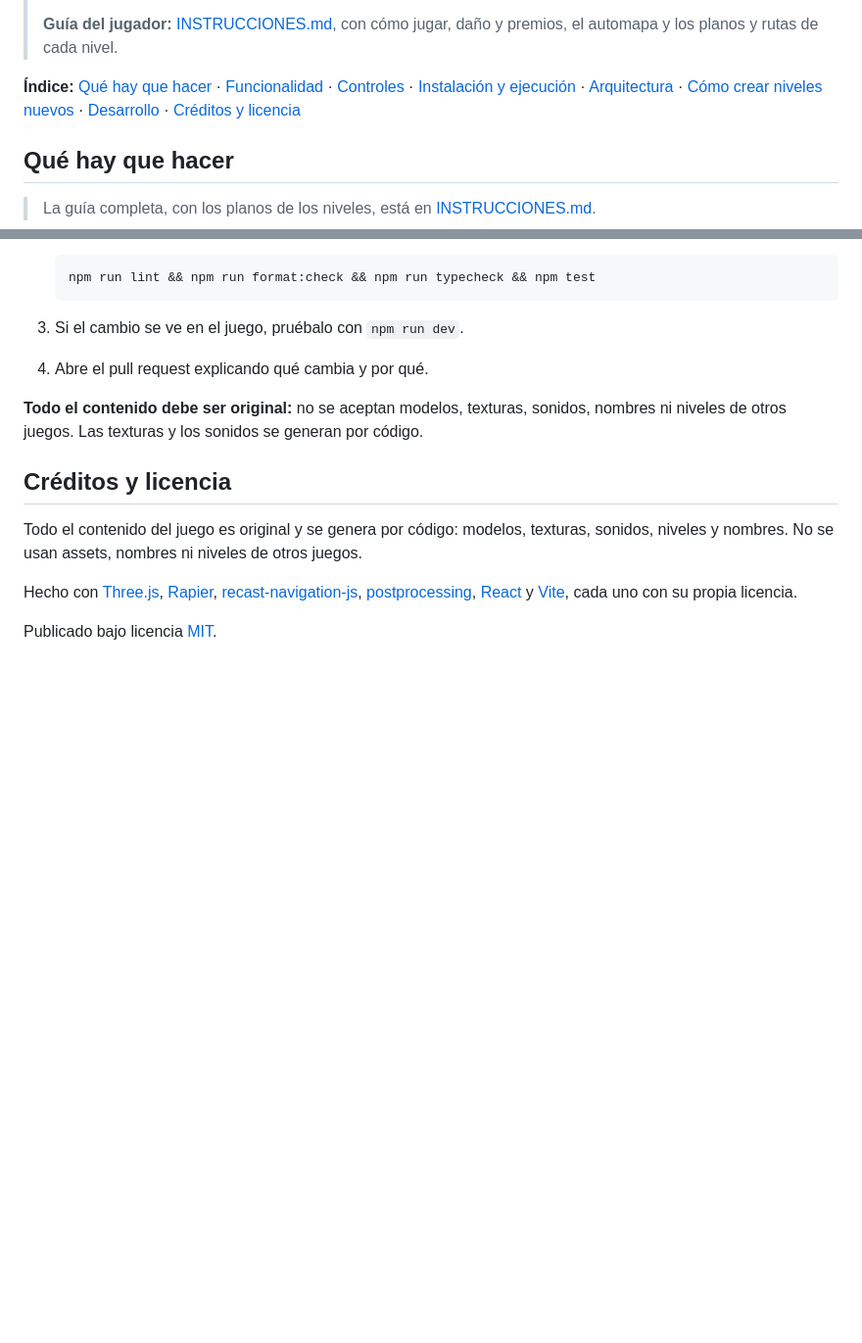
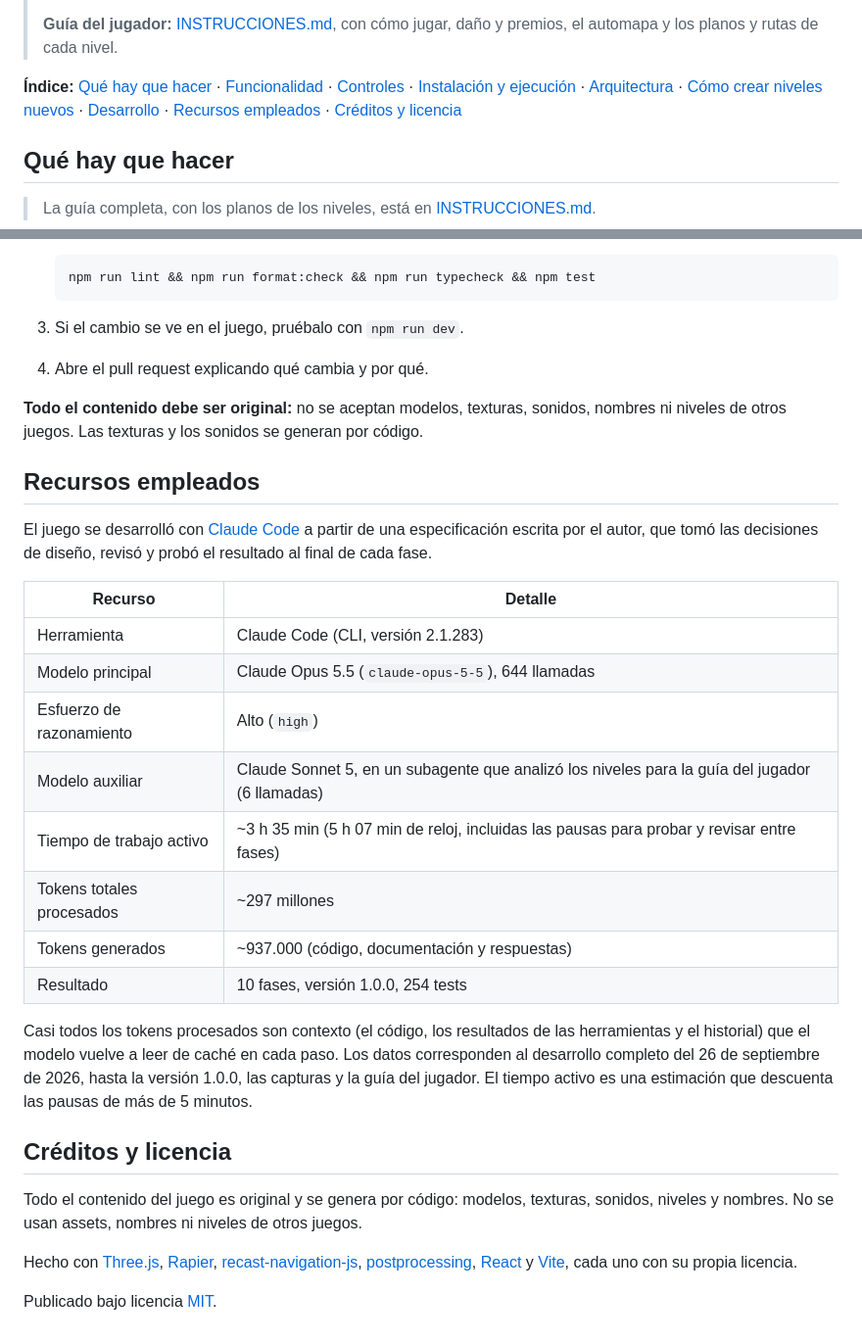
Before and after one commit to Carte1972/forja-abisal, a Markdown page: README.md, 2 parts joined by grey strips. Shown at 98% size. Rendered like a GitHub page; blank space fills up the shorter version.

Commit message:
docs: recursos empleados en el desarrollo (modelo, esfuerzo, tiempo y tokens)
Co-Authored-By: Claude Opus 5.5 <noreply@anthropic.com>

```diff
--- a/README.md
+++ b/README.md
@@ -25,7 +25,7 @@ FPS 3D retro para el navegador, hecho con Three.js y Rapier. Tiene el ritmo de a
 >
 > **Guía del jugador:** [INSTRUCCIONES.md](INSTRUCCIONES.md), con cómo jugar, daño y premios, el automapa y los planos y rutas de cada nivel.
 
-**Índice:** [Qué hay que hacer](#qué-hay-que-hacer) · [Funcionalidad](#funcionalidad) · [Controles](#controles) · [Instalación y ejecución](#instalación-y-ejecución) · [Arquitectura](#arquitectura) · [Cómo crear niveles nuevos](#cómo-crear-niveles-nuevos) · [Desarrollo](#desarrollo) · [Créditos y licencia](#créditos-y-licencia)
+**Índice:** [Qué hay que hacer](#qué-hay-que-hacer) · [Funcionalidad](#funcionalidad) · [Controles](#controles) · [Instalación y ejecución](#instalación-y-ejecución) · [Arquitectura](#arquitectura) · [Cómo crear niveles nuevos](#cómo-crear-niveles-nuevos) · [Desarrollo](#desarrollo) · [Recursos empleados](#recursos-empleados) · [Créditos y licencia](#créditos-y-licencia)
 
 ## Qué hay que hacer
 
@@ -557,6 +557,23 @@ npx vitest run -t "puertas"                           # por nombre
 
 **Todo el contenido debe ser original:** no se aceptan modelos, texturas, sonidos, nombres ni niveles de otros juegos. Las texturas y los sonidos se generan por código.
 
+## Recursos empleados
+
+El juego se desarrolló con [Claude Code](https://claude.com/claude-code) a partir de una especificación escrita por el autor, que tomó las decisiones de diseño, revisó y probó el resultado al final de cada fase.
+
+| Recurso                   | Detalle                                                                                        |
+| ------------------------- | ---------------------------------------------------------------------------------------------- |
+| Herramienta               | Claude Code (CLI, versión 2.1.283)                                                             |
+| Modelo principal          | Claude Opus 5.5 (`claude-opus-5-5`), 644 llamadas                                              |
+| Esfuerzo de razonamiento  | Alto (`high`)                                                                                  |
+| Modelo auxiliar           | Claude Sonnet 5, en un subagente que analizó los niveles para la guía del jugador (6 llamadas) |
+| Tiempo de trabajo activo  | ~3 h 35 min (5 h 07 min de reloj, incluidas las pausas para probar y revisar entre fases)      |
+| Tokens totales procesados | ~297 millones                                                                                  |
+| Tokens generados          | ~937.000 (código, documentación y respuestas)                                                  |
+| Resultado                 | 10 fases, versión 1.0.0, 254 tests                                                             |
+
+Casi todos los tokens procesados son contexto (el código, los resultados de las herramientas y el historial) que el modelo vuelve a leer de caché en cada paso. Los datos corresponden al desarrollo completo del 26 de septiembre de 2026, hasta la versión 1.0.0, las capturas y la guía del jugador. El tiempo activo es una estimación que descuenta las pausas de más de 5 minutos.
+
 ## Créditos y licencia
 
 Todo el contenido del juego es original y se genera por código: modelos, texturas, sonidos, niveles y nombres. No se usan assets, nombres ni niveles de otros juegos.
```
Also changed, not shown: CHANGELOG.md (+1 -0 lines).
